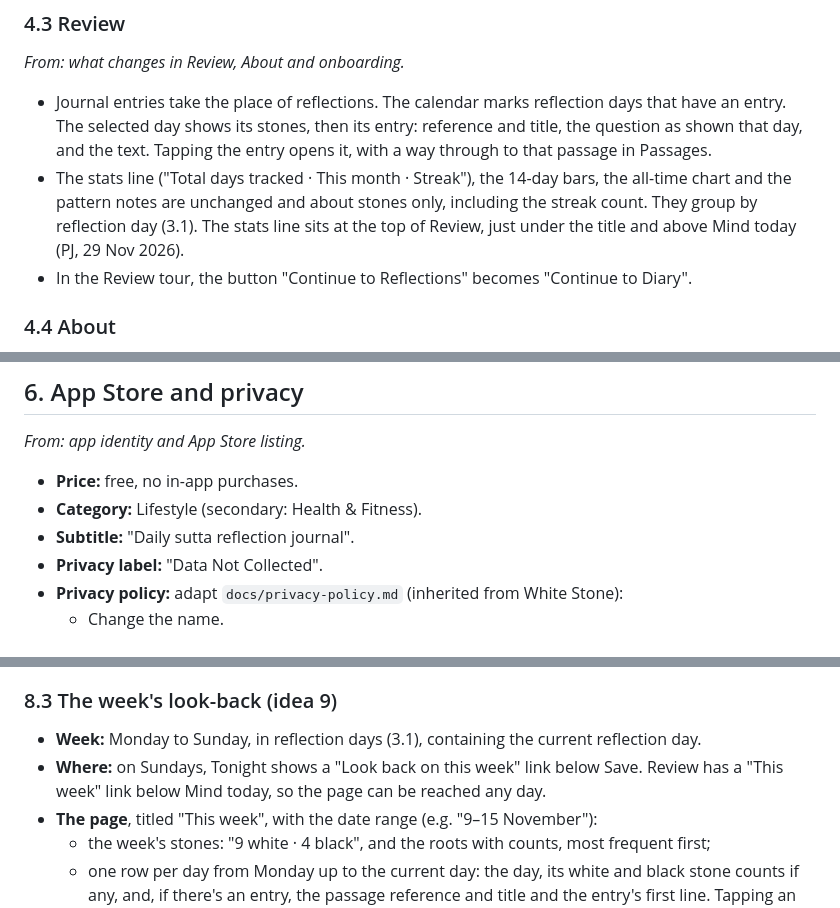
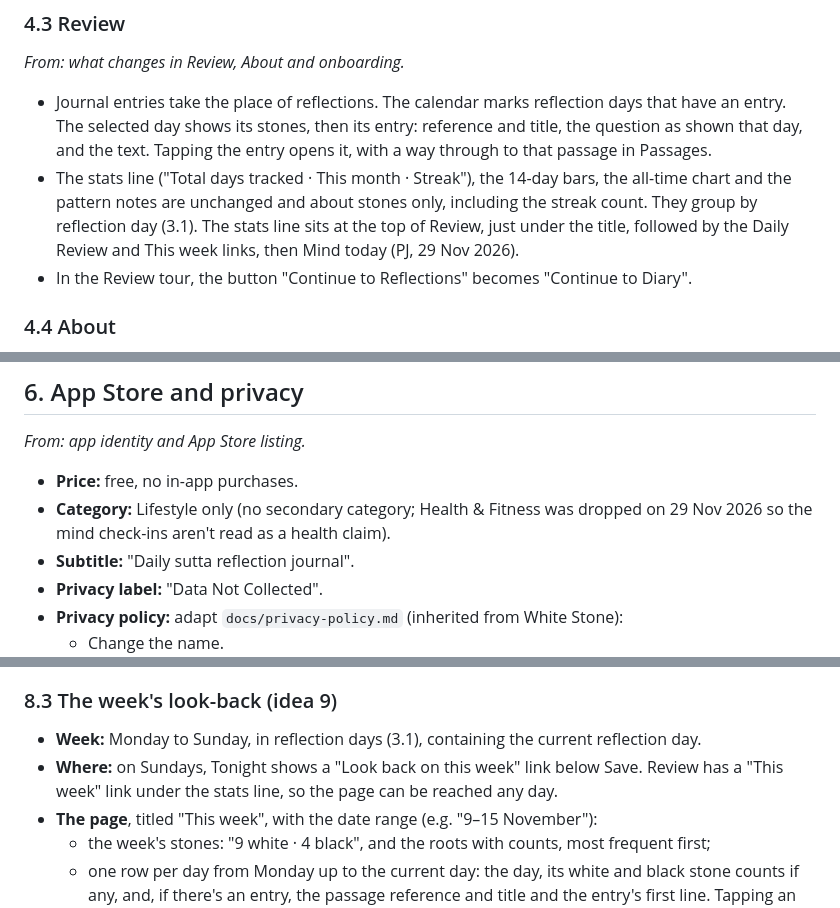
Before and after one commit to fatmonky/dhamma-diary, a Markdown page: docs/spec/v1.md, 3 parts joined by grey strips. GitHub-like rendering.

```diff
--- a/docs/spec/v1.md
+++ b/docs/spec/v1.md
@@ -179,7 +179,7 @@ The tab is available at any time of day. There's no time-based switching and no
 *From: what changes in Review, About and onboarding.*
 
 - Journal entries take the place of reflections. The calendar marks reflection days that have an entry. The selected day shows its stones, then its entry: reference and title, the question as shown that day, and the text. Tapping the entry opens it, with a way through to that passage in Passages.
-- The stats line ("Total days tracked · This month · Streak"), the 14-day bars, the all-time chart and the pattern notes are unchanged and about stones only, including the streak count. They group by reflection day (3.1). The stats line sits at the top of Review, just under the title and above Mind today (PJ, 29 Nov 2026).
+- The stats line ("Total days tracked · This month · Streak"), the 14-day bars, the all-time chart and the pattern notes are unchanged and about stones only, including the streak count. They group by reflection day (3.1). The stats line sits at the top of Review, just under the title, followed by the Daily Review and This week links, then Mind today (PJ, 29 Nov 2026).
 - In the Review tour, the button "Continue to Reflections" becomes "Continue to Diary".
 
 ### 4.4 About
@@ -232,7 +232,7 @@ Questions use British spelling; Sujato's text keeps its American spelling.
 *From: app identity and App Store listing.*
 
 - **Price:** free, no in-app purchases.
-- **Category:** Lifestyle (secondary: Health & Fitness).
+- **Category:** Lifestyle only (no secondary category; Health & Fitness was dropped on 29 Nov 2026 so the mind check-ins aren't read as a health claim).
 - **Subtitle:** "Daily sutta reflection journal".
 - **Privacy label:** "Data Not Collected".
 - **Privacy policy:** adapt `docs/privacy-policy.md` (inherited from White Stone):
@@ -293,7 +293,7 @@ The aim is for the app to be in view at the right moment and easy to start, with
 
 ### 8.3 The week's look-back (idea 9)
 - **Week:** Monday to Sunday, in reflection days (3.1), containing the current reflection day.
-- **Where:** on Sundays, Tonight shows a "Look back on this week" link below Save. Review has a "This week" link below Mind today, so the page can be reached any day.
+- **Where:** on Sundays, Tonight shows a "Look back on this week" link below Save. Review has a "This week" link under the stats line, so the page can be reached any day.
 - **The page**, titled "This week", with the date range (e.g. "9–15 November"):
   - the week's stones: "9 white · 4 black", and the roots with counts, most frequent first;
   - one row per day from Monday up to the current day: the day, its white and black stone counts if any, and, if there's an entry, the passage reference and title and the entry's first line. Tapping an entry opens it.
```
Also changed, not shown: other parts of docs/spec/v1.md (+1 -1 lines), docs/blog-drafts/2026-11-29-review-stats-top.md (+1 -1 lines), docs/session-notes/2026-11-29-review-stats-top.md (+4 -0 lines), docs/session-artifacts/2026-11-29-review-stats-top-01.png, 1 other file.
